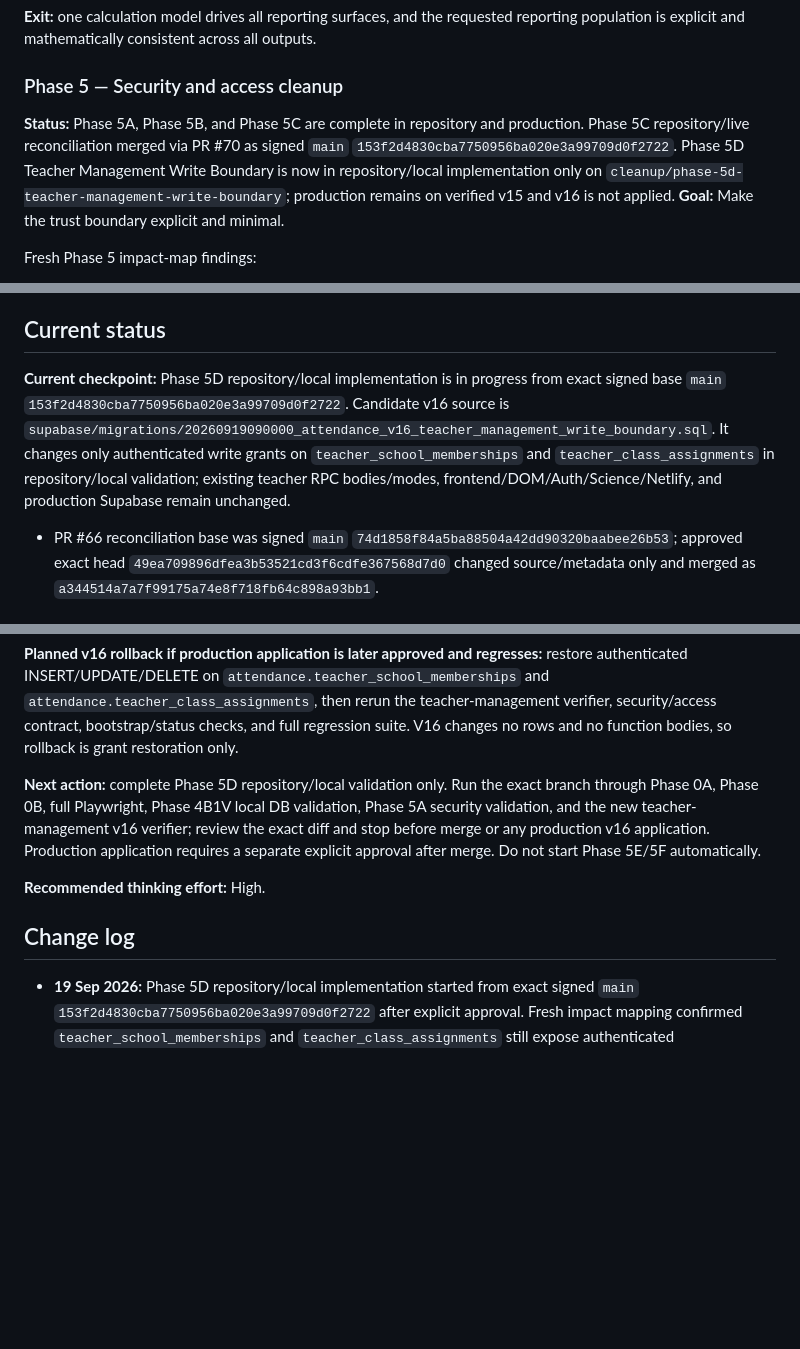
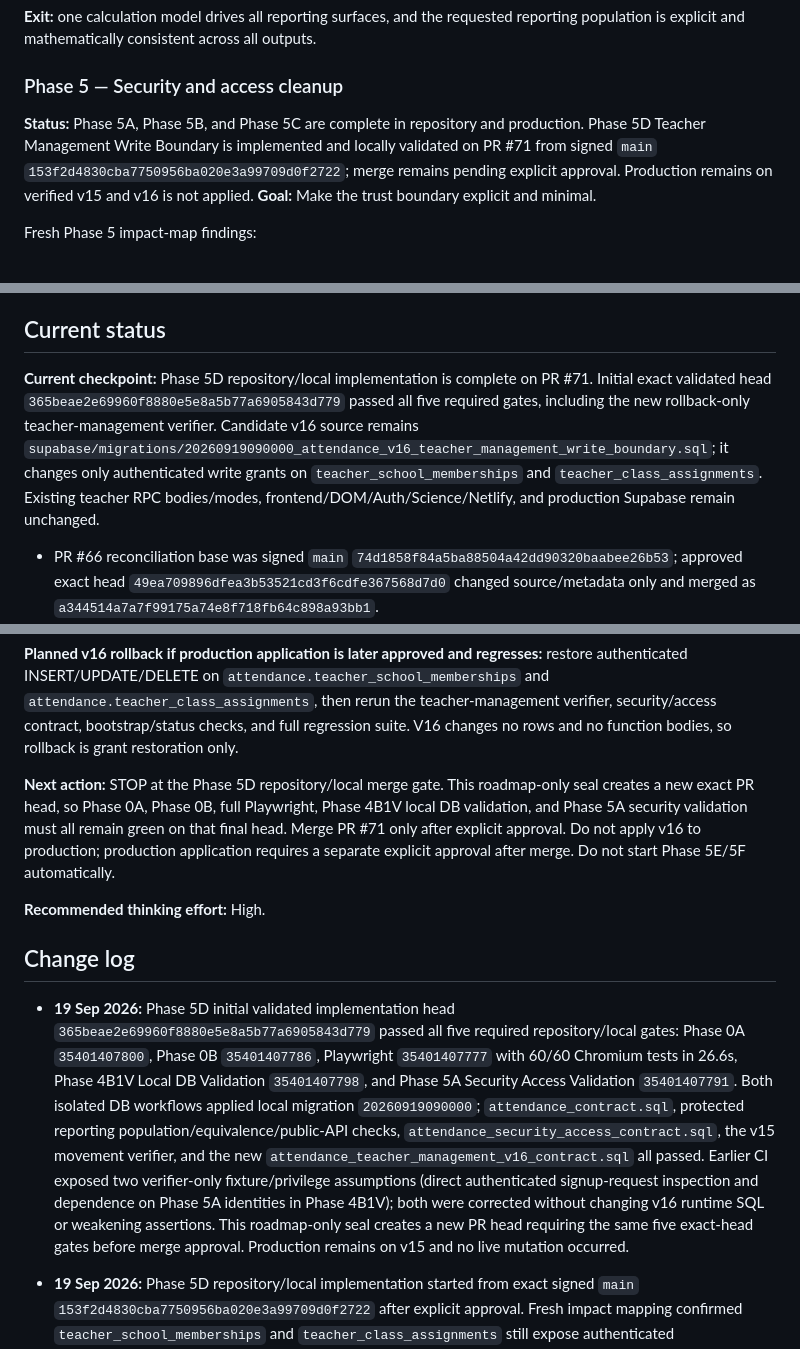
Before and after one commit to nrnd-pixel/SR-Lumapas-Attendance, a Markdown page: ATTENDANCE_TECH_DEBT_CLEANUP_ROADMAP.md, 3 parts joined by grey strips. Rendered like a GitHub page; blank space fills up the shorter version.

Commit message:
Docs: seal Phase 5D repository-local validation

```diff
--- a/ATTENDANCE_TECH_DEBT_CLEANUP_ROADMAP.md
+++ b/ATTENDANCE_TECH_DEBT_CLEANUP_ROADMAP.md
@@ -233,7 +233,7 @@ Actions:
 **Exit:** one calculation model drives all reporting surfaces, and the requested reporting population is explicit and mathematically consistent across all outputs.
 
 ### Phase 5 — Security and access cleanup
-**Status:** Phase 5A, Phase 5B, and Phase 5C are complete in repository and production. Phase 5C repository/live reconciliation merged via PR #70 as signed `main` `153f2d4830cba7750956ba020e3a99709d0f2722`. Phase 5D Teacher Management Write Boundary is now in repository/local implementation only on `cleanup/phase-5d-teacher-management-write-boundary`; production remains on verified v15 and v16 is not applied.
+**Status:** Phase 5A, Phase 5B, and Phase 5C are complete in repository and production. Phase 5D Teacher Management Write Boundary is implemented and locally validated on PR #71 from signed `main` `153f2d4830cba7750956ba020e3a99709d0f2722`; merge remains pending explicit approval. Production remains on verified v15 and v16 is not applied.
 **Goal:** Make the trust boundary explicit and minimal.
 
 Fresh Phase 5 impact-map findings:
@@ -422,7 +422,7 @@ For transfers, use eligible pupil-days. Missing registers must never be treated
 
 ## Current status
 
-**Current checkpoint:** Phase 5D repository/local implementation is in progress from exact signed base `main` `153f2d4830cba7750956ba020e3a99709d0f2722`. Candidate v16 source is `supabase/migrations/20260919090000_attendance_v16_teacher_management_write_boundary.sql`. It changes only authenticated write grants on `teacher_school_memberships` and `teacher_class_assignments` in repository/local validation; existing teacher RPC bodies/modes, frontend/DOM/Auth/Science/Netlify, and production Supabase remain unchanged.
+**Current checkpoint:** Phase 5D repository/local implementation is complete on PR #71. Initial exact validated head `365beae2e69960f8880e5e8a5b77a6905843d779` passed all five required gates, including the new rollback-only teacher-management verifier. Candidate v16 source remains `supabase/migrations/20260919090000_attendance_v16_teacher_management_write_boundary.sql`; it changes only authenticated write grants on `teacher_school_memberships` and `teacher_class_assignments`. Existing teacher RPC bodies/modes, frontend/DOM/Auth/Science/Netlify, and production Supabase remain unchanged.
 
 - PR #66 reconciliation base was signed `main` `74d1858f84a5ba88504a42dd90320baabee26b53`; approved exact head `49ea709896dfea3b53521cd3f6cdfe367568d7d0` changed source/metadata only and merged as `a344514a7a7f99175a74e8f718fb64c898a93bb1`.
 - Reconciled repository v14 source is `supabase/migrations/20260918094529_attendance_v14_register_write_boundary.sql`; its SQL content remains the exact reviewed blob `7659c0f3595237bbc8e7d6522cf83a28d6e19e49`.
@@ -447,11 +447,14 @@ For transfers, use eligible pupil-days. Missing registers must never be treated
 
 **Planned v16 rollback if production application is later approved and regresses:** restore authenticated INSERT/UPDATE/DELETE on `attendance.teacher_school_memberships` and `attendance.teacher_class_assignments`, then rerun the teacher-management verifier, security/access contract, bootstrap/status checks, and full regression suite. V16 changes no rows and no function bodies, so rollback is grant restoration only.
 
-**Next action:** complete Phase 5D repository/local validation only. Run the exact branch through Phase 0A, Phase 0B, full Playwright, Phase 4B1V local DB validation, Phase 5A security validation, and the new teacher-management v16 verifier; review the exact diff and stop before merge or any production v16 application. Production application requires a separate explicit approval after merge. Do not start Phase 5E/5F automatically.
+**Next action:** STOP at the Phase 5D repository/local merge gate. This roadmap-only seal creates a new exact PR head, so Phase 0A, Phase 0B, full Playwright, Phase 4B1V local DB validation, and Phase 5A security validation must all remain green on that final head. Merge PR #71 only after explicit approval. Do not apply v16 to production; production application requires a separate explicit approval after merge. Do not start Phase 5E/5F automatically.
 
 **Recommended thinking effort:** High.
 
 ## Change log
+
+- **19 Sep 2026:** Phase 5D initial validated implementation head `365beae2e69960f8880e5e8a5b77a6905843d779` passed all five required repository/local gates: Phase 0A `35401407800`, Phase 0B `35401407786`, Playwright `35401407777` with 60/60 Chromium tests in 26.6s, Phase 4B1V Local DB Validation `35401407798`, and Phase 5A Security Access Validation `35401407791`. Both isolated DB workflows applied local migration `20260919090000`; `attendance_contract.sql`, protected reporting population/equivalence/public-API checks, `attendance_security_access_contract.sql`, the v15 movement verifier, and the new `attendance_teacher_management_v16_contract.sql` all passed. Earlier CI exposed two verifier-only fixture/privilege assumptions (direct authenticated signup-request inspection and dependence on Phase 5A identities in Phase 4B1V); both were corrected without changing v16 runtime SQL or weakening assertions. This roadmap-only seal creates a new PR head requiring the same five exact-head gates before merge approval. Production remains on v15 and no live mutation occurred.
+
 
 - **19 Sep 2026:** Phase 5D repository/local implementation started from exact signed `main` `153f2d4830cba7750956ba020e3a99709d0f2722` after explicit approval. Fresh impact mapping confirmed `teacher_school_memberships` and `teacher_class_assignments` still expose authenticated INSERT/UPDATE/DELETE while the cleanup frontend remains RPC-only. The only public writers are existing authenticated-only `SECURITY DEFINER` RPCs `attendance_admin_review_teacher_request` and `attendance_admin_set_teacher_active`; their live bodies match repository source, so candidate v16 `20260919090000_attendance_v16_teacher_management_write_boundary.sql` is grant-only and does not rewrite functions. The rollback-only `attendance_teacher_management_v16_contract.sql` proves direct admin DML blocking, non-admin rejection, authorized approval, coordinated disable/enable, private audit semantics, generic-`teacher` Phase 5E compatibility, teacher status, and invoker bootstrap reads. No production Supabase/Auth/Science/data/frontend/Netlify mutation has occurred; production remains on v15.
 
```
